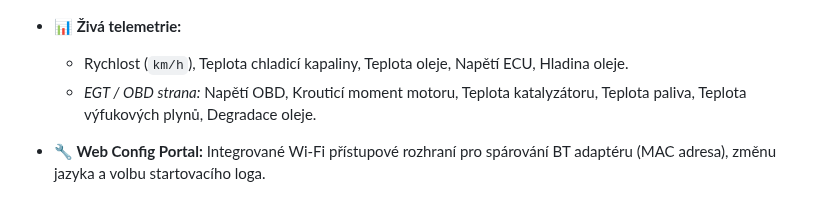
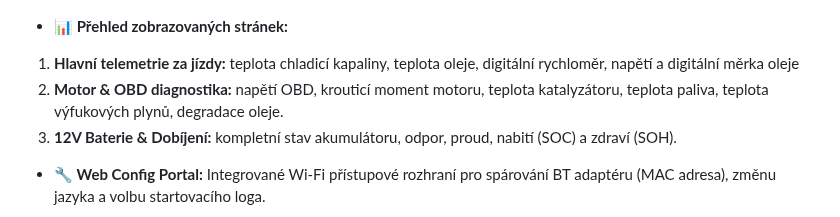
Before and after one commit to MarioHP/telemetry-monitor-flasher, a Markdown page: README.md, the part around one of its changes. Rendered like a GitHub page.

```diff
--- a/README.md
+++ b/README.md
@@ -41,8 +41,10 @@ Tento repozitář slouží k pohodlnému nahrávání (flashování) firmwaru pr
    <img src="images/loga.png" width="400" alt="loga">
    </p>
 
-* **📊 Živá telemetrie:**
-  * Rychlost (`km/h`), Teplota chladicí kapaliny, Teplota oleje, Napětí ECU, Hladina oleje.
-  * *EGT / OBD strana:* Napětí OBD, Krouticí moment motoru, Teplota katalyzátoru, Teplota paliva, Teplota výfukových plynů, Degradace oleje.
+* **📊 Přehled zobrazovaných stránek:**
+1. **Hlavní telemetrie za jízdy:** teplota chladicí kapaliny, teplota oleje, digitální rychloměr, napětí a digitální měrka oleje
+2. **Motor & OBD diagnostika:** napětí OBD, krouticí moment motoru, teplota katalyzátoru, teplota paliva, teplota výfukových plynů, degradace oleje.
+3. **12V Baterie & Dobíjení:** kompletní stav akumulátoru, odpor, proud, nabití (SOC) a zdraví (SOH).
+
 * **🔧 Web Config Portal:** Integrované Wi-Fi přístupové rozhraní pro spárování BT adaptéru (MAC adresa), změnu jazyka a volbu startovacího loga.
 
```
Also changed, not shown: other parts of README.md (+3 -0 lines).
